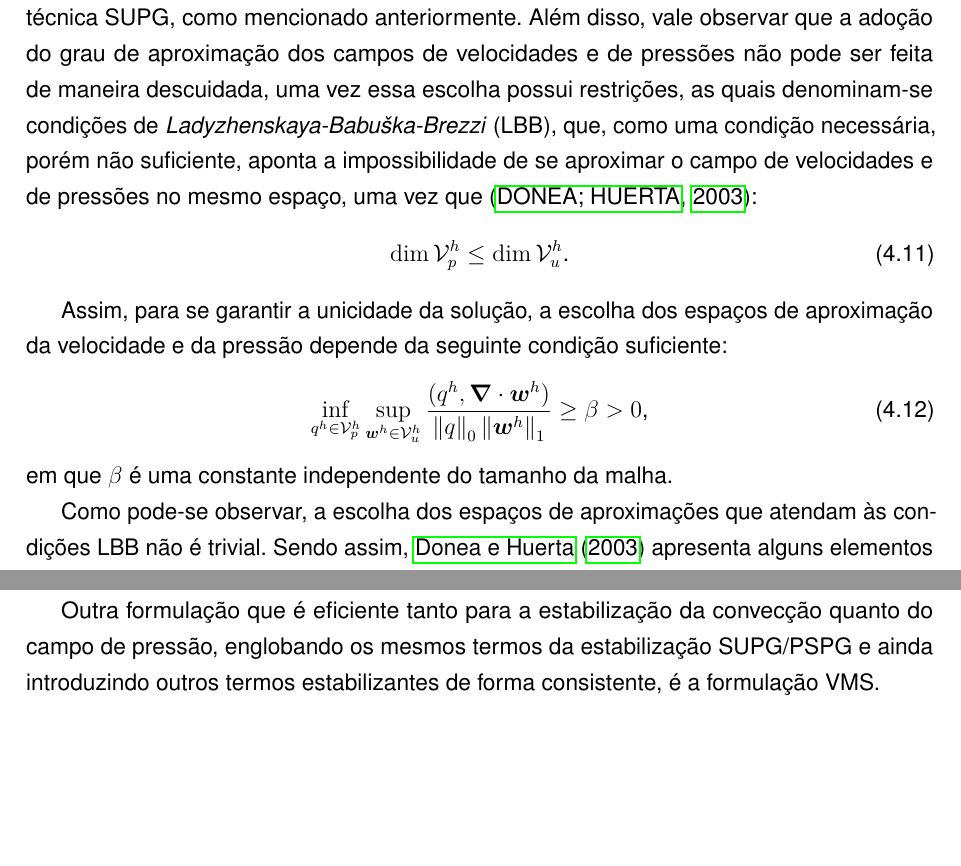
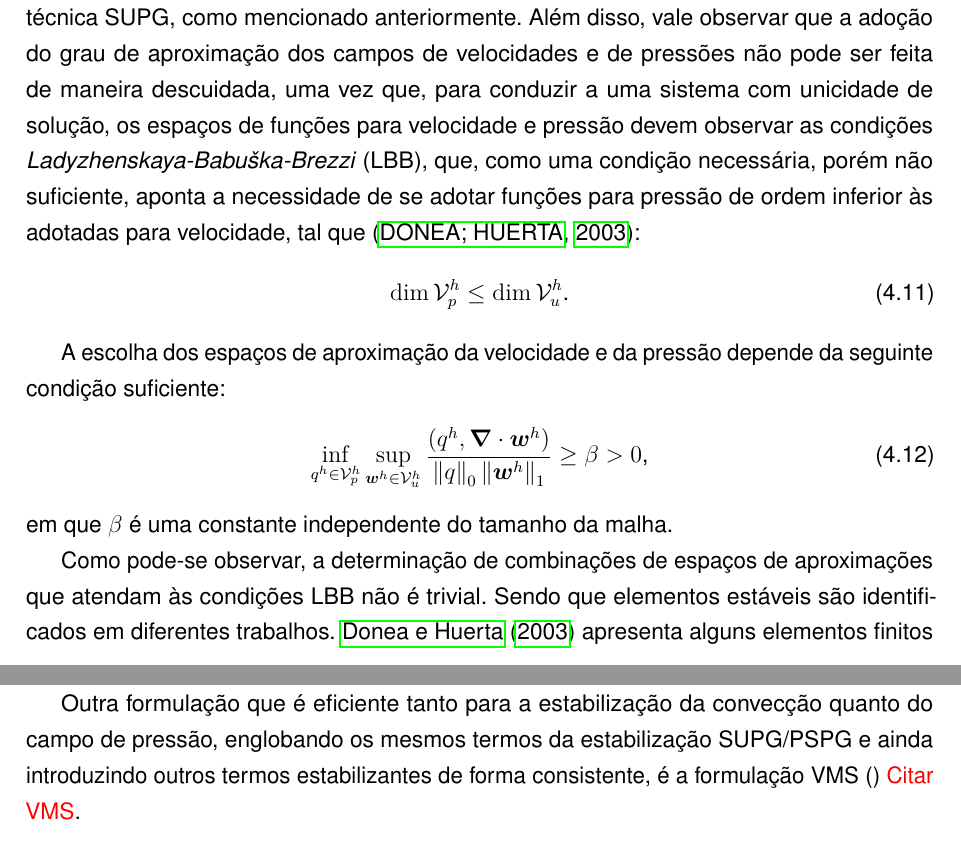
Before and after one commit to raksanches/QualificacaoMatheus, a LaTeX thesis (main.tex, which reads Capitulos/C3-FundTeorica/S3-CFD.tex): two parts of pages 26 and 27 of 100, joined at a grey line, cut so that both start at the same text, the shorter picture padded with empty space. Compiled offline with pdfLaTeX.

Commit message:
revisado até 4.1

```diff
--- a/Capitulos/C3-FundTeorica/S3-CFD.tex
+++ b/Capitulos/C3-FundTeorica/S3-CFD.tex
@@ -77,13 +74,13 @@ Fazendo a integração por partes da parcela que foi separada e considerando o T
 \end{equation}
 Assim, o problema, fica definido como: dados $f_i$, $g_i$, $h_i$ e $\hat{u}_i$, em que $h_i=\sigma_{ji}n_j$ é o valor prescrito de força de superfície em $\Gamma_N$, determinar $(\BB{u},p)\in\script{S}_u\times\script{S}_p$ tal que $\forall\BB{w}\in\script{V}_u$ e $\forall q\in\script{V}_p$ em um intervalo $t\in(0,T)$, a equação \eqref{eq:WeakForm2} seja satisfeita.
 
-A solução desse problema, entretanto, pode levar à resultados com variações espúrias, como mencionado em \cite{fernandes2020tecnica,donea2003finite,brooks1982streamline} em problemas de convecção dominante. Uma solução para isso é o emprego da técnica SUPG, como mencionado anteriormente. Além disso, vale observar que a adoção do grau de aproximação dos campos de velocidades e de pressões não pode ser feita de maneira descuidada, uma vez essa escolha possui restrições, as quais denominam-se condições de \textit{Ladyzhenskaya-Babuška-Brezzi} (LBB), que, como uma condição necessária, porém não suficiente, aponta a impossibilidade de se aproximar o campo de velocidades e de pressões no mesmo espaço, uma vez que \cite{donea2003finite}:
+A solução desse problema, entretanto, pode levar à resultados com variações espúrias, como mencionado em \cite{fernandes2020tecnica,donea2003finite,brooks1982streamline} em problemas de convecção dominante. Uma solução para isso é o emprego da técnica SUPG, como mencionado anteriormente. Além disso, vale observar que a adoção do grau de aproximação dos campos de velocidades e de pressões não pode ser feita de maneira descuidada, uma vez que, para conduzir a uma sistema com unicidade de solução, os espaços de funções para velocidade e pressão devem observar as condições \textit{Ladyzhenskaya-Babuška-Brezzi} (LBB), que, como uma condição necessária, porém não suficiente, aponta a necessidade de se adotar funções para pressão de ordem inferior às adotadas para velocidade, tal que \cite{donea2003finite}:
 
 \begin{equation}
     \dim{\script{V}_p^h}\leq\dim{\script{V}_u^h}\text{.}
 \end{equation}
 
-Assim, para se garantir a unicidade da solução, a escolha dos espaços de aproximação da velocidade e da pressão depende da seguinte condição suficiente:
+A escolha dos espaços de aproximação da velocidade e da pressão depende da seguinte condição suficiente:
 
 \begin{equation}
     \inf_{q^h\in\script{V}_p^h}{\sup_{\BB{w}^h\in\script{V}_u^h}{\frac{(q^h,\BB{\nabla}\cdot\BB{w}^h)}{\norm{q}_0\norm{\BB{w}^h}_1}}}\geq\beta>0\text{,}
@@ -91,7 +88,7 @@ Assim, para se garantir a unicidade da solução, a escolha dos espaços de apro
 
 \noindent em que $\beta$ é uma constante independente do tamanho da malha.
 
-Como pode-se observar, a escolha dos espaços de aproximações que atendam às condições LBB não é trivial. Sendo assim, \citeonline{donea2003finite} apresenta alguns elementos finitos que atendem às condições LBB (denominados de Elementos Taylor-Hood), sendo alguns ilustrados na Figura \ref{fig:Taylor-Hood}.
+Como pode-se observar, a determinação de combinações de espaços de aproximações que atendam às condições LBB não é trivial. Sendo que elementos estáveis são identificados em diferentes trabalhos. \citeonline{donea2003finite} apresenta alguns elementos finitos que atendem às condições LBB (denominados de Elementos Taylor-Hood), sendo alguns ilustrados na Figura \ref{fig:Taylor-Hood}.
 
 \begin{figure}[h!]
     \centering
@@ -103,7 +100,7 @@ Como pode-se observar, a escolha dos espaços de aproximações que atendam às
 
 Uma alternativa ao uso de Elementos Taylor-Hood, e que torna os métodos mais flexíveis, é o emprego de formulações estabilizadas, como a técnica PSPG.
 
-Outra formulação que é eficiente tanto para a estabilização da convecção quanto do campo de pressão, englobando os mesmos termos da estabilização SUPG/PSPG e ainda introduzindo outros termos estabilizantes de forma consistente, é a formulação VMS.
+Outra formulação que é eficiente tanto para a estabilização da convecção quanto do campo de pressão, englobando os mesmos termos da estabilização SUPG/PSPG e ainda introduzindo outros termos estabilizantes de forma consistente, é a formulação VMS \cite{} \textcolor{red}{Citar VMS}.
 
 \input{Capitulos/C3-FundTeorica/S5-MT/SS2-VMS}
 \input{Capitulos/C3-FundTeorica/S5-MT/S5-MT}
```
Also changed, not shown: Capitulos/C3-FundTeorica/S3-CFD.tex (5 more changed lines).
